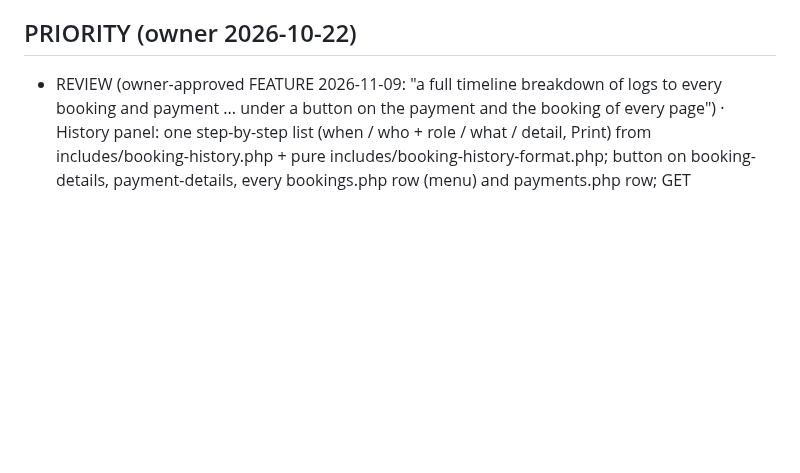
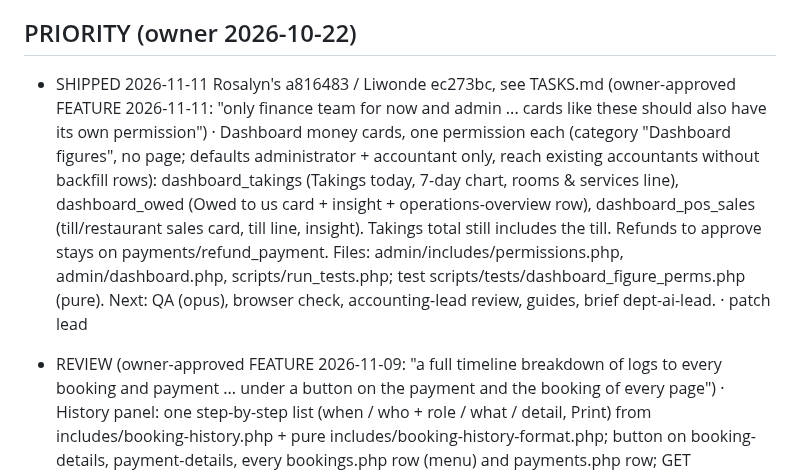
Before and after one commit to papauri/Rosalyns-hotel-2026-Updated, a Markdown page: .claude/PATCH_QUEUE.md, the part around the change. GitHub-like rendering; blank space fills up the shorter version.

Commit message:
Patch queue: dashboard money-card permissions marked shipped (a816483)
Co-Authored-By: Claude Opus 5.5 <noreply@anthropic.com>

```diff
--- a/.claude/PATCH_QUEUE.md
+++ b/.claude/PATCH_QUEUE.md
@@ -8,6 +8,7 @@ Status: TODO · DOING · REVIEW · SHIPPED · BLOCKED (owner). One commit per it
 Owner lead = the department lead whose files it is; the patch lead plans, briefs, gates and ships.
 
 ## PRIORITY (owner 2026-10-22)
+- SHIPPED 2026-11-11 Rosalyn's a816483 / Liwonde ec273bc, see TASKS.md (owner-approved FEATURE 2026-11-11: "only finance team for now and admin ... cards like these should also have its own permission") · Dashboard money cards, one permission each (category "Dashboard figures", no page; defaults administrator + accountant only, reach existing accountants without backfill rows): dashboard_takings (Takings today, 7-day chart, rooms & services line), dashboard_owed (Owed to us card + insight + operations-overview row), dashboard_pos_sales (till/restaurant sales card, till line, insight). Takings total still includes the till. Refunds to approve stays on payments/refund_payment. Files: admin/includes/permissions.php, admin/dashboard.php, scripts/run_tests.php; test scripts/tests/dashboard_figure_perms.php (pure). Next: QA (opus), browser check, accounting-lead review, guides, brief dept-ai-lead. · patch lead
 - REVIEW (owner-approved FEATURE 2026-11-09: "a full timeline breakdown of logs to every booking and payment ... under a button on the payment and the booking of every page") · History panel: one step-by-step list (when / who + role / what / detail, Print) from includes/booking-history.php + pure includes/booking-history-format.php; button on booking-details, payment-details, every bookings.php row (menu) and payments.php row; GET admin/api/history.php (bookings / payments permission + module gate, read-only); booking-details Activity timeline fed from the same builder. Logging gaps closed: create-booking price snapshot + timeline + creation emails; payment-add owed before/after, overpay tick, credit note (payment_audit_log + timeline); credit notes issue/use/void now reach the timeline (config/credit-notes.php loads booking-timeline.php). Migration 077 room_price_history (owner runs migrate.php) + writes from room types (screen + API), joined-rooms price, rate plans. Test scripts/tests/booking_history_test.php (no DB, Guest A story). Built by patch lead; Liwonde port by orchestrator. · patch lead + rooms + accounting
 - SHIPPED 2026-11-09 (Rosalyn's 09940a8 / Liwonde 9acf312; QA opus PASS) · Email identity: one source of truth (new includes/email-identity.php). From is always the SMTP mailbox (credit notes and contact-form replies fixed); Reply-To/printed contact = "Reply-to and contact email" else Hotel Details main email, never the mailbox (receipts/documents no longer fall back to it); invoice/receipt/credit-note/booking-CC copies are hidden (BCC); staff copy email gets exactly one copy of every email incl. staff alerts while the switch is on (owner 2026-11-09, MSP monitoring); alert recipient resolvers shared by sending code and the Booking Settings screen ("Currently goes to"); plain-English Email Settings. Test scripts/tests/email_identity_test.php (46). Both hotels; Liwonde settings untouched. · patch lead
 - PARKED (owner-approved FEATURE 2026-11-09, start ONLY after the owner has tested the Printers build on his normal printer) · QZ Tray print helper: pick printers BY NAME in admin Printers settings. Owner: "add QZ Tray too so I can pick printers by name only after we have tested current build". Owner lead dept-restaurant-lead (+ dept-pwa-lead for the installed app / stations). Scope: optional per-device helper; when present, settings list the printers each device sees and each printer row can target a named printer (kitchen tickets → "Kitchen Epson", receipts → "Front desk HP") instead of the device default; raw ESC/POS for thermal (cut, cash-drawer kick); falls back to the current browser printing when QZ Tray is not running; QZ signing certificate/key kept server-side (never in the repo, .env path), install steps in the guide. Both hotels identical; tests at Liwonde only.
```
